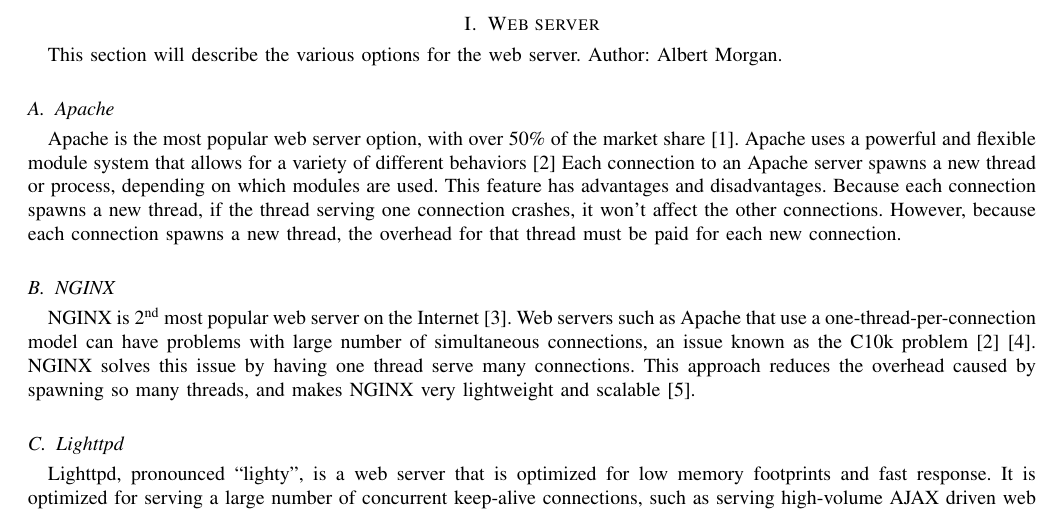
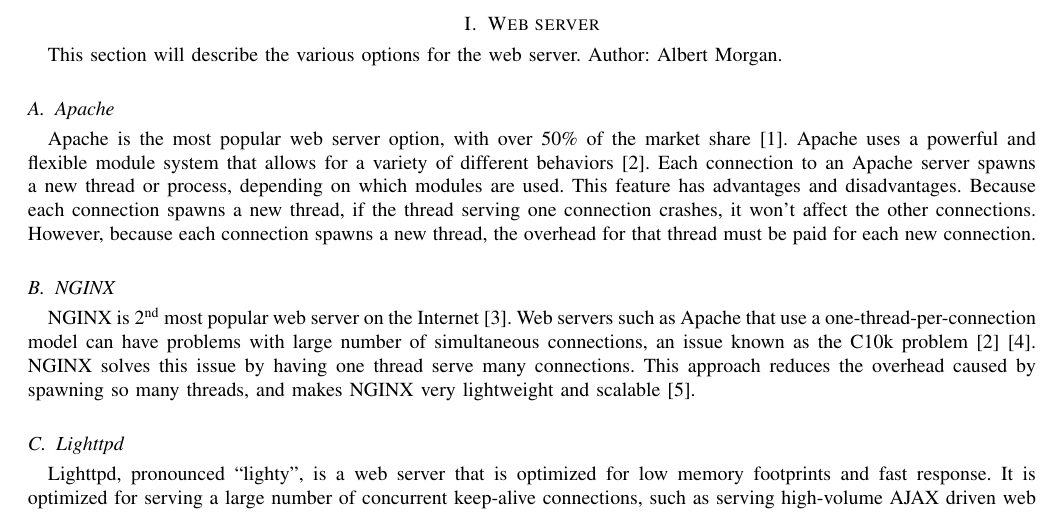
Before and after one commit to 100k-rocketry/groundstation, a LaTeX paper (doc/technology-review/technology-review.tex): part of page 5 of 11, cut so that both start at the same text. Compiled offline with pdfLaTeX; a missing font is replaced by an installed copy or a similar font; a LaTeX package or settings file that is missing is left out.

Commit message:
Added period

```diff
--- a/doc/technology-review/technology-review.tex
+++ b/doc/technology-review/technology-review.tex
@@ -132,7 +132,7 @@
 	% Advantages:
 	% Powerful module system
 	Apache is the most popular web server option, with over 50\% of the market share~\cite{apache-usage-statistics}.
-	Apache uses a powerful and flexible module system that allows for a variety of different behaviors~\cite{apache-vs-nginx-practical-considerations}
+	Apache uses a powerful and flexible module system that allows for a variety of different behaviors~\cite{apache-vs-nginx-practical-considerations}.
 	Each connection to an Apache server spawns a new thread or process, depending on which modules are used.
 	This feature has advantages and disadvantages.
 	Because each connection spawns a new thread, if the thread serving one connection crashes, it won't affect the other connections.
```
